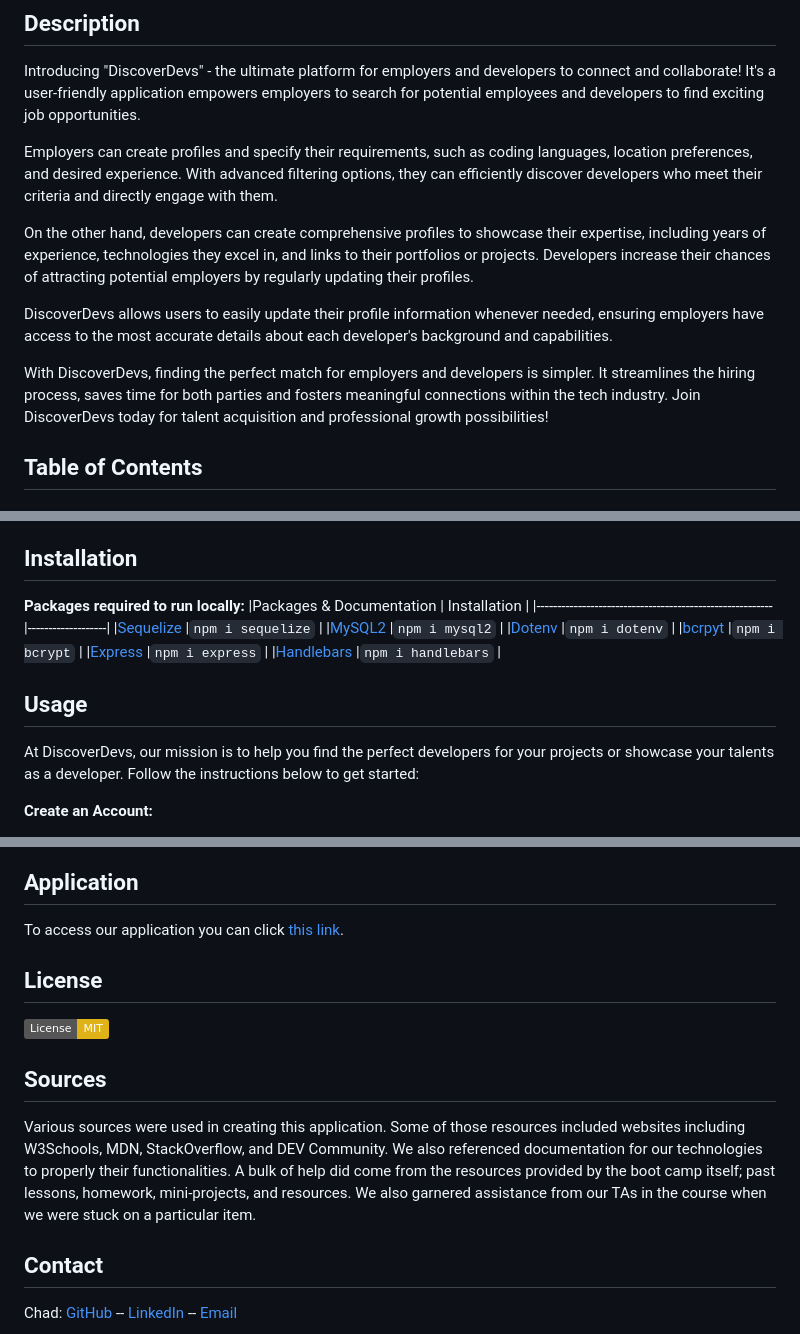
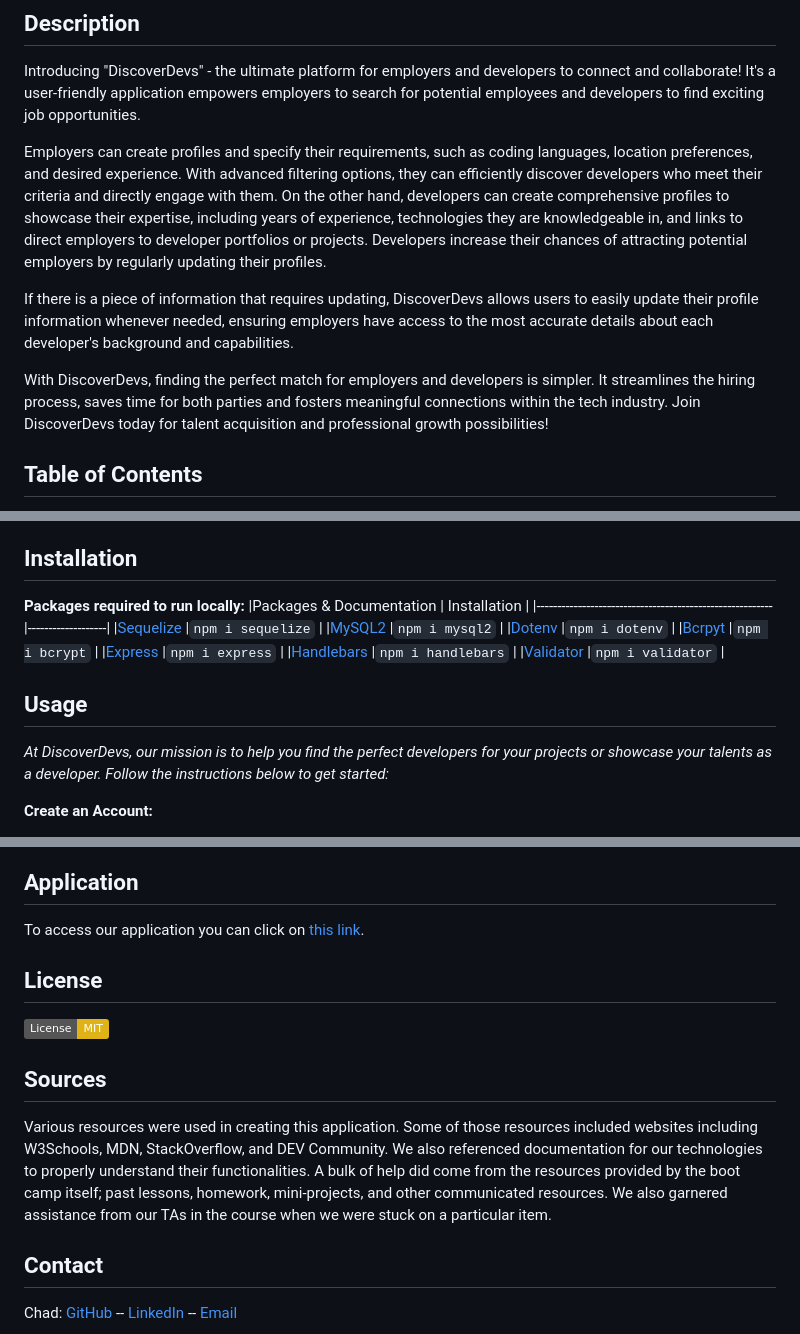
Before and after one commit to Prototype1309/DiscoverDevs, a Markdown page: README.md, 3 parts joined by grey strips. Rendered like a GitHub page; badges without logos.

Commit message:
Updated README.md
Added new packages

```diff
--- a/README.md
+++ b/README.md
@@ -2,13 +2,12 @@
 ## Description
 Introducing "DiscoverDevs" - the ultimate platform for employers and developers to connect and collaborate! It's a user-friendly application empowers employers to search for potential employees and developers to find exciting job opportunities.
 
-Employers can create profiles and specify their requirements, such as coding languages, location preferences, and desired experience. With advanced filtering options, they can efficiently discover developers who meet their criteria and directly engage with them.
+Employers can create profiles and specify their requirements, such as coding languages, location preferences, and desired experience. With advanced filtering options, they can efficiently discover developers who meet their criteria and directly engage with them. On the other hand, developers can create comprehensive profiles to showcase their expertise, including years of experience, technologies they are knowledgeable in, and links to direct employers to developer portfolios or projects. Developers increase their chances of attracting potential employers by regularly updating their profiles.
 
-On the other hand, developers can create comprehensive profiles to showcase their expertise, including years of experience, technologies they excel in, and links to their portfolios or projects. Developers increase their chances of attracting potential employers by regularly updating their profiles.
-
-DiscoverDevs allows users to easily update their profile information whenever needed, ensuring employers have access to the most accurate details about each developer's background and capabilities.
+If there is a piece of information that requires updating, DiscoverDevs allows users to easily update their profile information whenever needed, ensuring employers have access to the most accurate details about each developer's background and capabilities.
 
 With DiscoverDevs, finding the perfect match for employers and developers is simpler. It streamlines the hiring process, saves time for both parties and fosters meaningful connections within the tech industry. Join DiscoverDevs today for talent acquisition and professional growth possibilities!
+
 ## Table of Contents
 - [Installation](#installation)
 - [Usage](#usage)
@@ -21,18 +20,19 @@ With DiscoverDevs, finding the perfect match for employers and developers is sim
 
 ## Installation
 **Packages required to run locally:**
-|Packages & Documentation                                  | Installation      |
+|Packages & Documentation                                  | Installation     |
 |---------------------------------------------------------|-------------------|
 |[Sequelize](https://www.npmjs.com/package/sequelize)     |`npm i sequelize`  |
 |[MySQL2](https://www.npmjs.com/package/mysql2)           |`npm i mysql2`     |
 |[Dotenv](https://www.npmjs.com/package/dotenv)           |`npm i dotenv`     |
-|[bcrpyt](https://www.npmjs.com/package/bcrypt)           |`npm i bcrypt`     |
+|[Bcrpyt](https://www.npmjs.com/package/bcrypt)           |`npm i bcrypt`     |
 |[Express](https://www.npmjs.com/package/express)         |`npm i express`    |
 |[Handlebars](https://www.npmjs.com/package/handlebars)   |`npm i handlebars` |
+|[Validator](https://www.npmjs.com/package/validator)     |`npm i validator`  |
 
 
 ## Usage
-At DiscoverDevs, our mission is to help you find the perfect developers for your projects or showcase your talents as a developer. Follow the instructions below to get started:
+<i>At DiscoverDevs, our mission is to help you find the perfect developers for your projects or showcase your talents as a developer. Follow the instructions below to get started:</i>
 
 <b>Create an Account:</b>
 1. On the homepage, click on the "Create Account" button.
@@ -78,13 +78,12 @@ If you need assistance or have any questions, please contact our support team. W
 
 ## Application
-To access our application you can click [this link](https://discoverdevs-2aa18af2a0dc.herokuapp.com/home).
-
+To access our application you can click on [this link](https://discoverdevs-2aa18af2a0dc.herokuapp.com/home).
 
 ## License
 [![License: MIT](https://img.shields.io/badge/License-MIT-yellow.svg)](https://opensource.org/licenses/MIT)
 
 ## Sources
-Various sources were used in creating this application. Some of those resources included websites including W3Schools, MDN, StackOverflow, and DEV Community. We also referenced documentation for our technologies to properly their functionalities. A bulk of help did come from the resources provided by the boot camp itself; past lessons, homework, mini-projects, and resources. We also garnered assistance from our TAs in the course when we were stuck on a particular item.
+Various resources were used in creating this application. Some of those resources included websites including W3Schools, MDN, StackOverflow, and DEV Community. We also referenced documentation for our technologies to properly understand their functionalities. A bulk of help did come from the resources provided by the boot camp itself; past lessons, homework, mini-projects, and other communicated resources. We also garnered assistance from our TAs in the course when we were stuck on a particular item.
 
 ## Contact
 Chad: [GitHub](https://github.com/obelisk477) -- [LinkedIn](https://www.linkedin.com/in/chad-batten-b712328a/) -- [Email](cwbatte2@gmail.com)
```
Also changed, not shown: other parts of README.md (+3 -3 lines).
